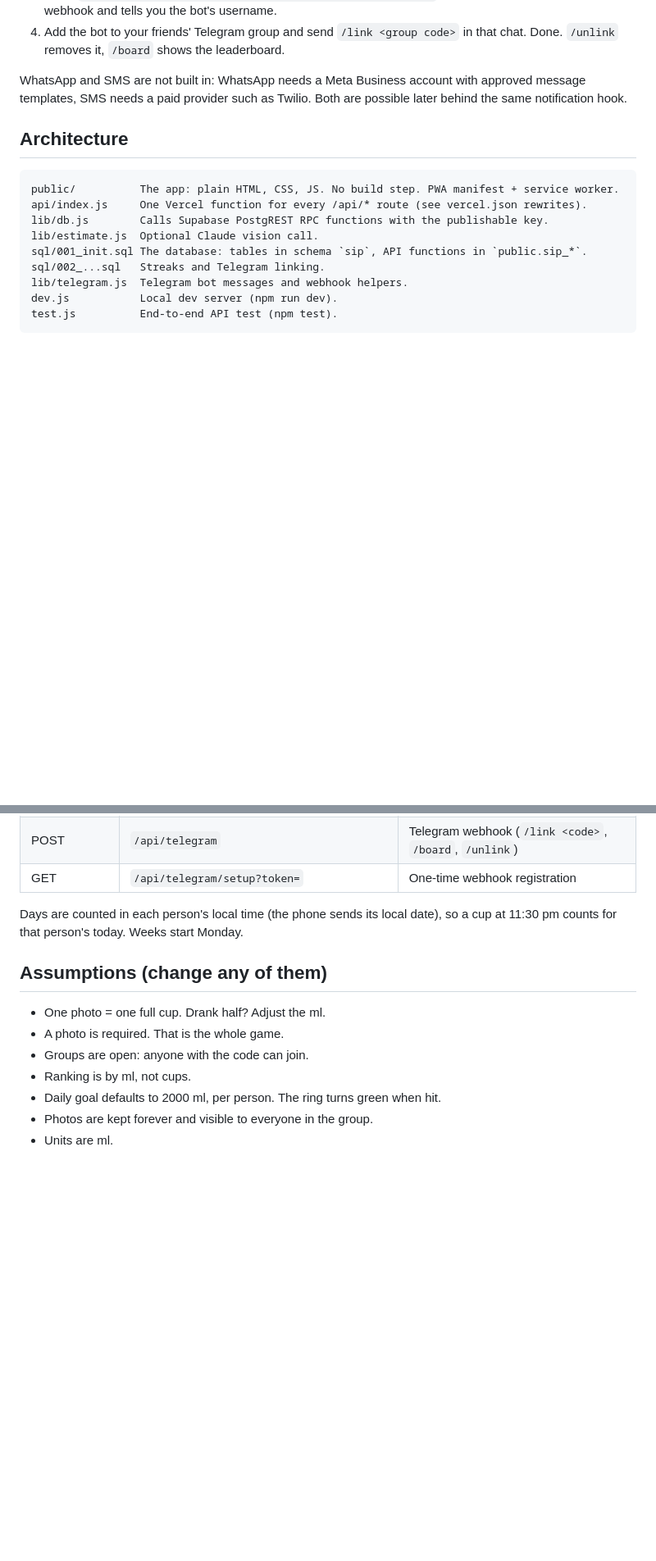
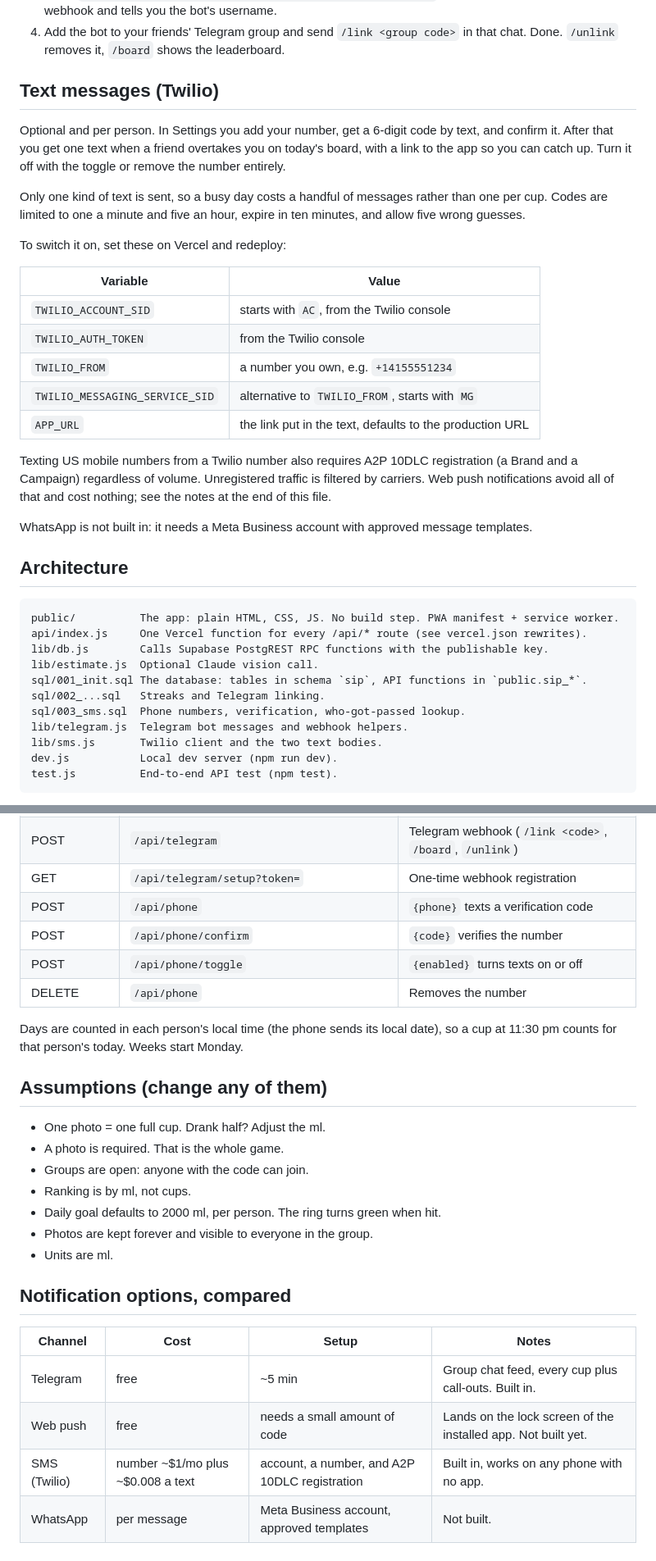
Before and after one commit to matikopi/sip-squad, a Markdown page: README.md, 2 parts joined by grey strips. Shown at 82% size. GitHub-like rendering; blank space fills up the shorter version.

Commit message:
Document the SMS setup and compare the notification options
Co-Authored-By: Claude Opus 5 <noreply@anthropic.com>
Claude-Session: https://claude.ai/code/session_01TTKG2tDGF2yXjEX1m6sqWg

````diff
--- a/README.md
+++ b/README.md
@@ -54,9 +54,34 @@ Setup, once, about five minutes:
 4. Add the bot to your friends' Telegram group and send `/link <group code>`
    in that chat. Done. `/unlink` removes it, `/board` shows the leaderboard.
 
-WhatsApp and SMS are not built in: WhatsApp needs a Meta Business account
-with approved message templates, SMS needs a paid provider such as Twilio.
-Both are possible later behind the same notification hook.
+## Text messages (Twilio)
+
+Optional and per person. In Settings you add your number, get a 6-digit code
+by text, and confirm it. After that you get one text when a friend overtakes
+you on today's board, with a link to the app so you can catch up. Turn it off
+with the toggle or remove the number entirely.
+
+Only one kind of text is sent, so a busy day costs a handful of messages
+rather than one per cup. Codes are limited to one a minute and five an hour,
+expire in ten minutes, and allow five wrong guesses.
+
+To switch it on, set these on Vercel and redeploy:
+
+| Variable | Value |
+|---|---|
+| `TWILIO_ACCOUNT_SID` | starts with `AC`, from the Twilio console |
+| `TWILIO_AUTH_TOKEN` | from the Twilio console |
+| `TWILIO_FROM` | a number you own, e.g. `+14155551234` |
+| `TWILIO_MESSAGING_SERVICE_SID` | alternative to `TWILIO_FROM`, starts with `MG` |
+| `APP_URL` | the link put in the text, defaults to the production URL |
+
+Texting US mobile numbers from a Twilio number also requires A2P 10DLC
+registration (a Brand and a Campaign) regardless of volume. Unregistered
+traffic is filtered by carriers. Web push notifications avoid all of that
+and cost nothing; see the notes at the end of this file.
+
+WhatsApp is not built in: it needs a Meta Business account with approved
+message templates.
 
 ## Architecture
 
@@ -67,7 +92,9 @@ lib/db.js        Calls Supabase PostgREST RPC functions with the publishable key
 lib/estimate.js  Optional Claude vision call.
 sql/001_init.sql The database: tables in schema `sip`, API functions in `public.sip_*`.
 sql/002_...sql   Streaks and Telegram linking.
+sql/003_sms.sql  Phone numbers, verification, who-got-passed lookup.
 lib/telegram.js  Telegram bot messages and webhook helpers.
+lib/sms.js       Twilio client and the two text bodies.
 dev.js           Local dev server (npm run dev).
 test.js          End-to-end API test (npm test).
 ```
@@ -130,6 +160,10 @@ All JSON. Auth is the `sip` cookie set by `/api/join`, or an `x-token` header.
 | GET | `/api/photo/:id` | A cup photo |
 | POST | `/api/telegram` | Telegram webhook (`/link <code>`, `/board`, `/unlink`) |
 | GET | `/api/telegram/setup?token=` | One-time webhook registration |
+| POST | `/api/phone` | `{phone}` texts a verification code |
+| POST | `/api/phone/confirm` | `{code}` verifies the number |
+| POST | `/api/phone/toggle` | `{enabled}` turns texts on or off |
+| DELETE | `/api/phone` | Removes the number |
 
 Days are counted in each person's local time (the phone sends its local date),
 so a cup at 11:30 pm counts for that person's today. Weeks start Monday.
@@ -143,3 +177,12 @@ so a cup at 11:30 pm counts for that person's today. Weeks start Monday.
 - Daily goal defaults to 2000 ml, per person. The ring turns green when hit.
 - Photos are kept forever and visible to everyone in the group.
 - Units are ml.
+
+## Notification options, compared
+
+| Channel | Cost | Setup | Notes |
+|---|---|---|---|
+| Telegram | free | ~5 min | Group chat feed, every cup plus call-outs. Built in. |
+| Web push | free | needs a small amount of code | Lands on the lock screen of the installed app. Not built yet. |
+| SMS (Twilio) | number ~$1/mo plus ~$0.008 a text | account, a number, and A2P 10DLC registration | Built in, works on any phone with no app. |
+| WhatsApp | per message | Meta Business account, approved templates | Not built. |
````
Also changed, not shown: other parts of README.md (+4 -1 lines).
